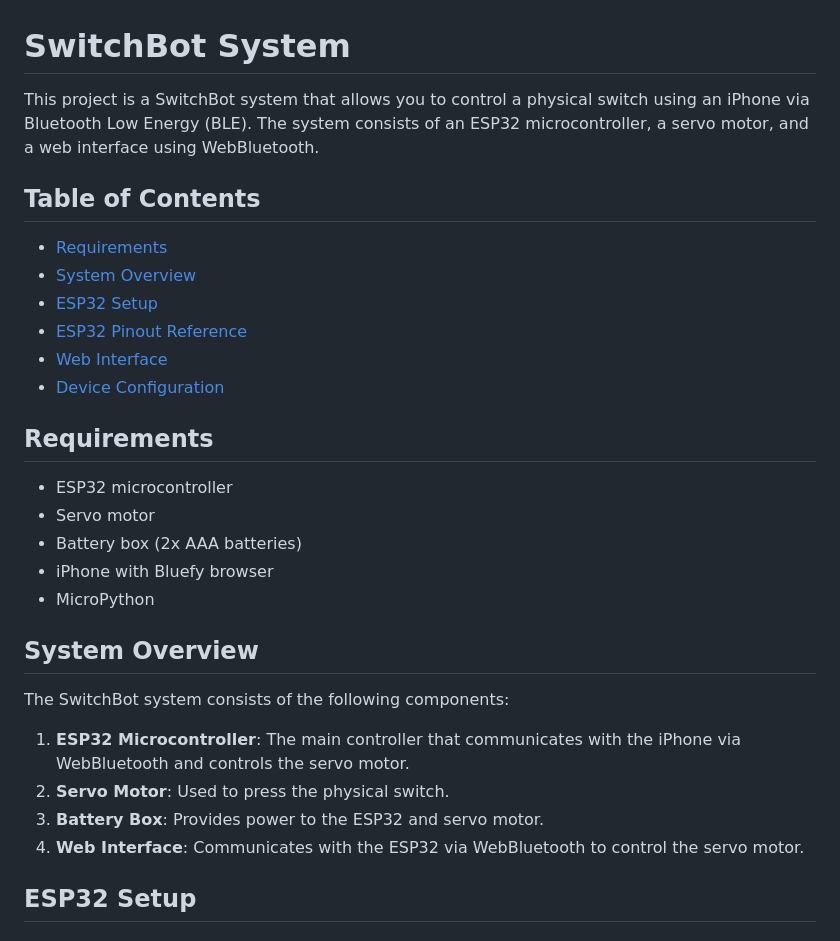
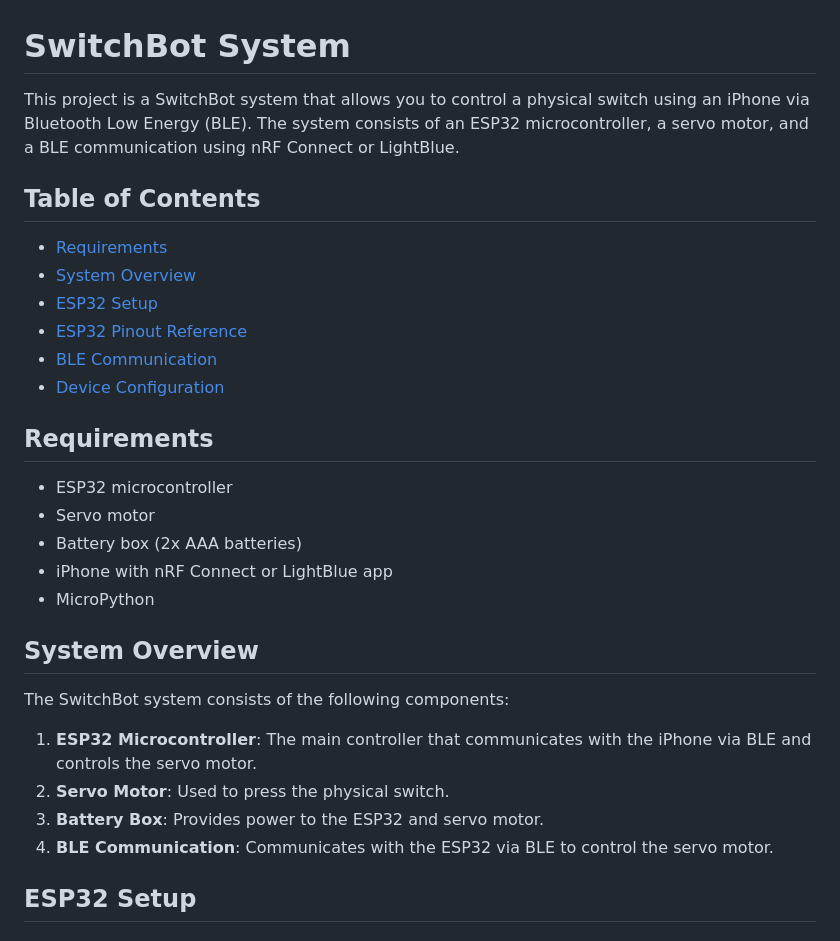
Before and after one commit to ks-sakamoto/SwitchBot, a Markdown page: README.md, the part around one of its changes. Drawn GitHub-style.

```diff
--- a/README.md
+++ b/README.md
@@ -1,6 +1,6 @@
 # SwitchBot System
 
-This project is a SwitchBot system that allows you to control a physical switch using an iPhone via Bluetooth Low Energy (BLE). The system consists of an ESP32 microcontroller, a servo motor, and a web interface using WebBluetooth.
+This project is a SwitchBot system that allows you to control a physical switch using an iPhone via Bluetooth Low Energy (BLE). The system consists of an ESP32 microcontroller, a servo motor, and a BLE communication using nRF Connect or LightBlue.
 
 ## Table of Contents
 
@@ -8,7 +8,7 @@ This project is a SwitchBot system that allows you to control a physical switch
 - [System Overview](#system-overview)
 - [ESP32 Setup](#esp32-setup)
 - [ESP32 Pinout Reference](#esp32-pinout-reference)
--  [Web Interface](#web-interface)
+- [BLE Communication](#ble-communication)
 - [Device Configuration](#device-configuration)
 
 ## Requirements
@@ -16,17 +16,17 @@ This project is a SwitchBot system that allows you to control a physical switch
 - ESP32 microcontroller
 - Servo motor
 - Battery box (2x AAA batteries)
-- iPhone with Bluefy browser
+- iPhone with nRF Connect or LightBlue app
 - MicroPython
 
 ## System Overview
 
 The SwitchBot system consists of the following components:
 
-1. **ESP32 Microcontroller**: The main controller that communicates with the iPhone via WebBluetooth and controls the servo motor.
+1. **ESP32 Microcontroller**: The main controller that communicates with the iPhone via BLE and controls the servo motor.
 2. **Servo Motor**: Used to press the physical switch.
 3. **Battery Box**: Provides power to the ESP32 and servo motor.
-4. **Web Interface**: Communicates with the ESP32 via WebBluetooth to control the servo motor.
+4. **BLE Communication**: Communicates with the ESP32 via BLE to control the servo motor.
 
 ## ESP32 Setup
 
```
Also changed, not shown: other parts of README.md (+7 -23 lines).
